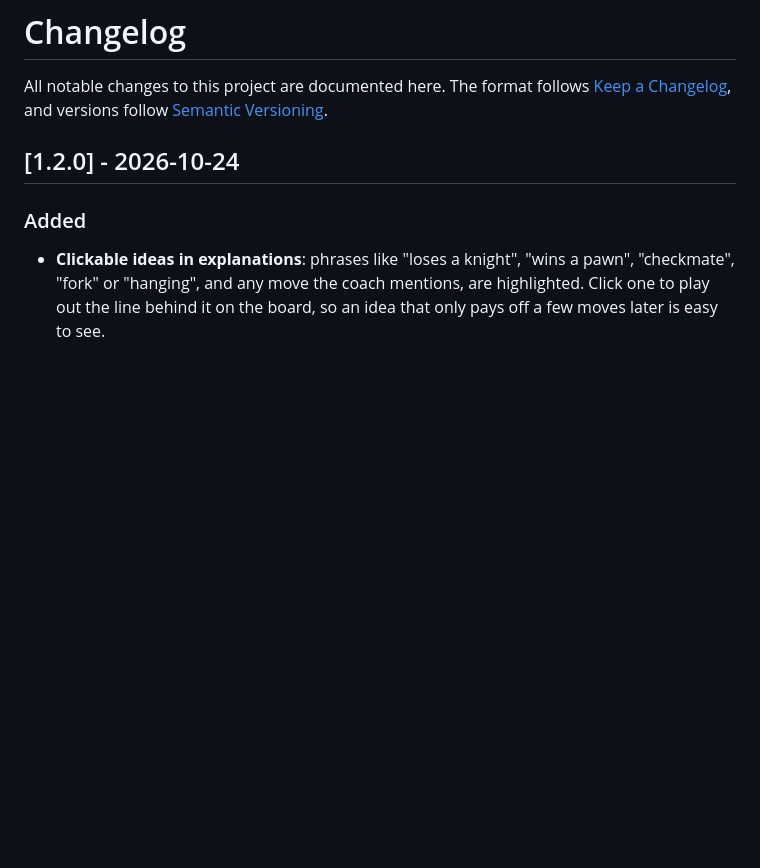
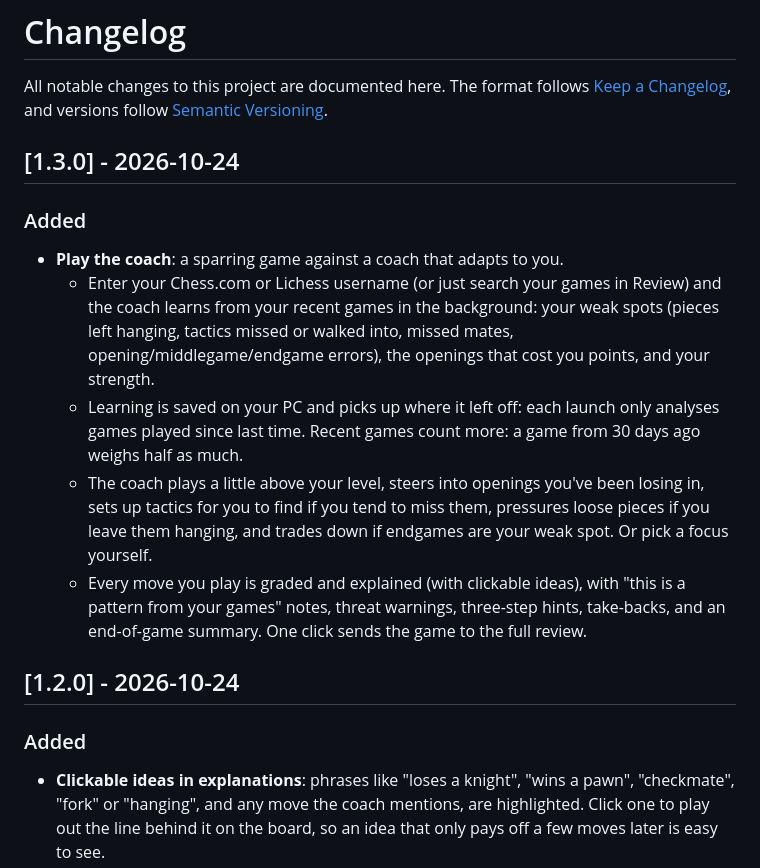
Before and after one commit to PriyanshKuniyal/chess-review, a Markdown page: CHANGELOG.md, the part around the change. GitHub-like rendering; blank space fills up the shorter version.

```diff
--- a/CHANGELOG.md
+++ b/CHANGELOG.md
@@ -2,6 +2,23 @@
 
 All notable changes to this project are documented here. The format follows
 [Keep a Changelog](https://keepachangelog.com/en/1.1.0/), and versions follow [Semantic Versioning](https://semver.org/).
+
+## [1.3.0] - 2026-10-24
+
+### Added
+- **Play the coach**: a sparring game against a coach that adapts to you.
+  - Enter your Chess.com or Lichess username (or just search your games in Review) and the coach
+    learns from your recent games in the background: your weak spots (pieces left hanging, tactics
+    missed or walked into, missed mates, opening/middlegame/endgame errors), the openings that cost
+    you points, and your strength.
+  - Learning is saved on your PC and picks up where it left off: each launch only analyses games
+    played since last time. Recent games count more: a game from 30 days ago weighs half as much.
+  - The coach plays a little above your level, steers into openings you've been losing in, sets up
+    tactics for you to find if you tend to miss them, pressures loose pieces if you leave them
+    hanging, and trades down if endgames are your weak spot. Or pick a focus yourself.
+  - Every move you play is graded and explained (with clickable ideas), with "this is a pattern
+    from your games" notes, threat warnings, three-step hints, take-backs, and an end-of-game
+    summary. One click sends the game to the full review.
 
 ## [1.2.0] - 2026-10-24
 
```
Also changed, not shown: README.md (+45 -1 lines), docs/screenshots/play-setup.png (added), docs/screenshots/play.png (added), 13 other files.
